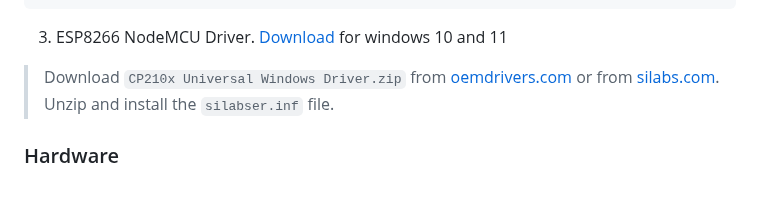
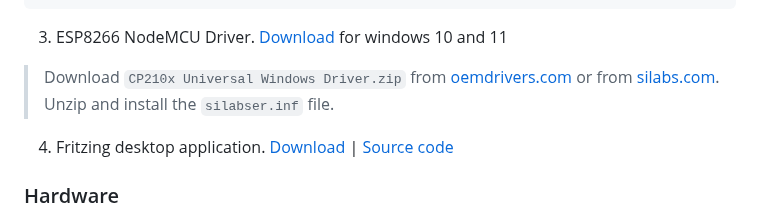
Before and after one commit to canh25xp/Car_Parking_System, a Markdown page: README.md, the part around the change. GitHub-like rendering; blank space fills up the shorter version.

Commit message:
add Fritzing

````diff
--- a/README.md
+++ b/README.md
@@ -40,6 +40,7 @@ Config arduino extension `%Appdata%/Code/User/settings.json` :
 ```
 3. ESP8266 NodeMCU Driver. [Download](https://www.silabs.com/documents/public/software/CP210x_Universal_Windows_Driver.zip) for windows 10 and 11
 > Download `CP210x Universal Windows Driver.zip` from [oemdrivers.com](https://oemdrivers.com/rs232-esp8266-nodemcu-ndn) or from [silabs.com](https://www.silabs.com/developers/usb-to-uart-bridge-vcp-drivers?tab=downloads). Unzip and install the `silabser.inf` file.
+4. Fritzing desktop application. [Download](https://www.filehorse.com/download-fritzing-64/) | [Source code](https://github.com/fritzing/fritzing-app)
 ### Hardware
 1. Arduino Uno R3 Atmega328P. [3M](https://chotroihn.vn/kit-arduino-uno-r3-atmega328p-cam-k1b3-1-33g)
 2. Module ESP32-CAM [Shopee](https://shopee.vn/Module-thu-ph%C3%A1t-wifi-camera-ESP32-CAM-t%C3%ADch-h%E1%BB%A3p-wifi-camera-OV2640-OV7670-chuy%C3%AAn-d%E1%BB%A5ng-v%C3%A0-bluetooth-4-i.16504852.4665567596?sp_atk=18127f02-041a-4b08-a5a2-a6b657db24d3&xptdk=18127f02-041a-4b08-a5a2-a6b657db24d3&is_from_login=true)
````
